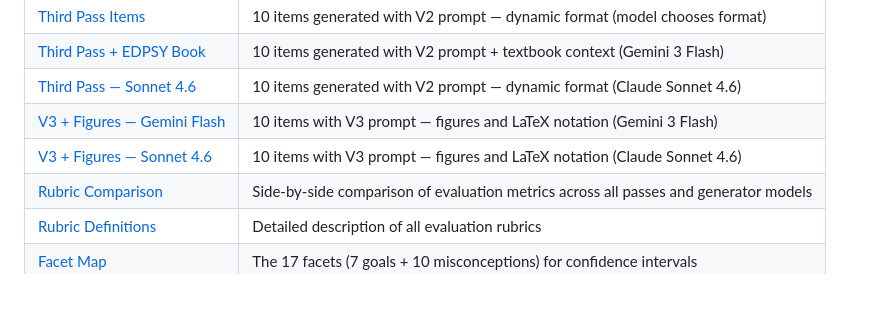
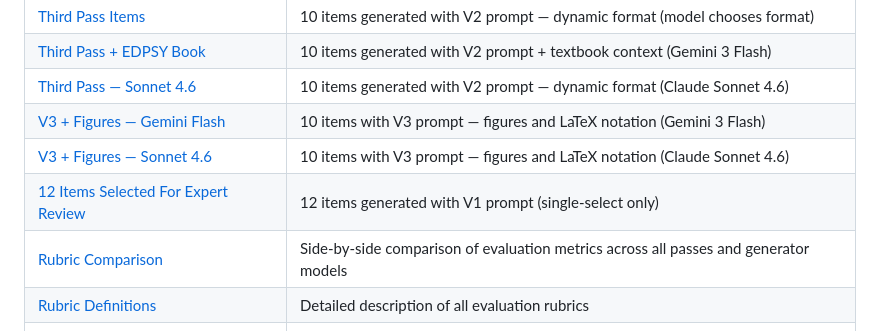
Before and after one commit to MAP-LAB-UW/education_agents, a Markdown page: README.md, the part around the change. Drawn GitHub-style; blank space fills up the shorter version.

```diff
--- a/README.md
+++ b/README.md
@@ -22,6 +22,7 @@ If you just want to look at the generated items and evaluation results:
 | [Third Pass — Sonnet 4.6](docs/generated_items_third_pass_sonnet-4-6.md) | 10 items generated with V2 prompt — dynamic format (Claude Sonnet 4.6) |
 | [V3 + Figures — Gemini Flash](docs/generated_items_gemini_flash_v3_with_figures.md) | 10 items with V3 prompt — figures and LaTeX notation (Gemini 3 Flash) |
 | [V3 + Figures — Sonnet 4.6](docs/generated_items_sonnet_4_6_v3_with_figures.md) | 10 items with V3 prompt — figures and LaTeX notation (Claude Sonnet 4.6) |
+| [12 Items Selected For Expert Review](docs//expert_review_items.md) | 12 items generated with V1 prompt (single-select only) |
 | [Rubric Comparison](docs/rubric_comparison.md) | Side-by-side comparison of evaluation metrics across all passes and generator models |
 | [Rubric Definitions](docs/rubrics.md) | Detailed description of all evaluation rubrics |
 | [Facet Map](workflow/facets.md) | The 17 facets (7 goals + 10 misconceptions) for confidence intervals |
```
